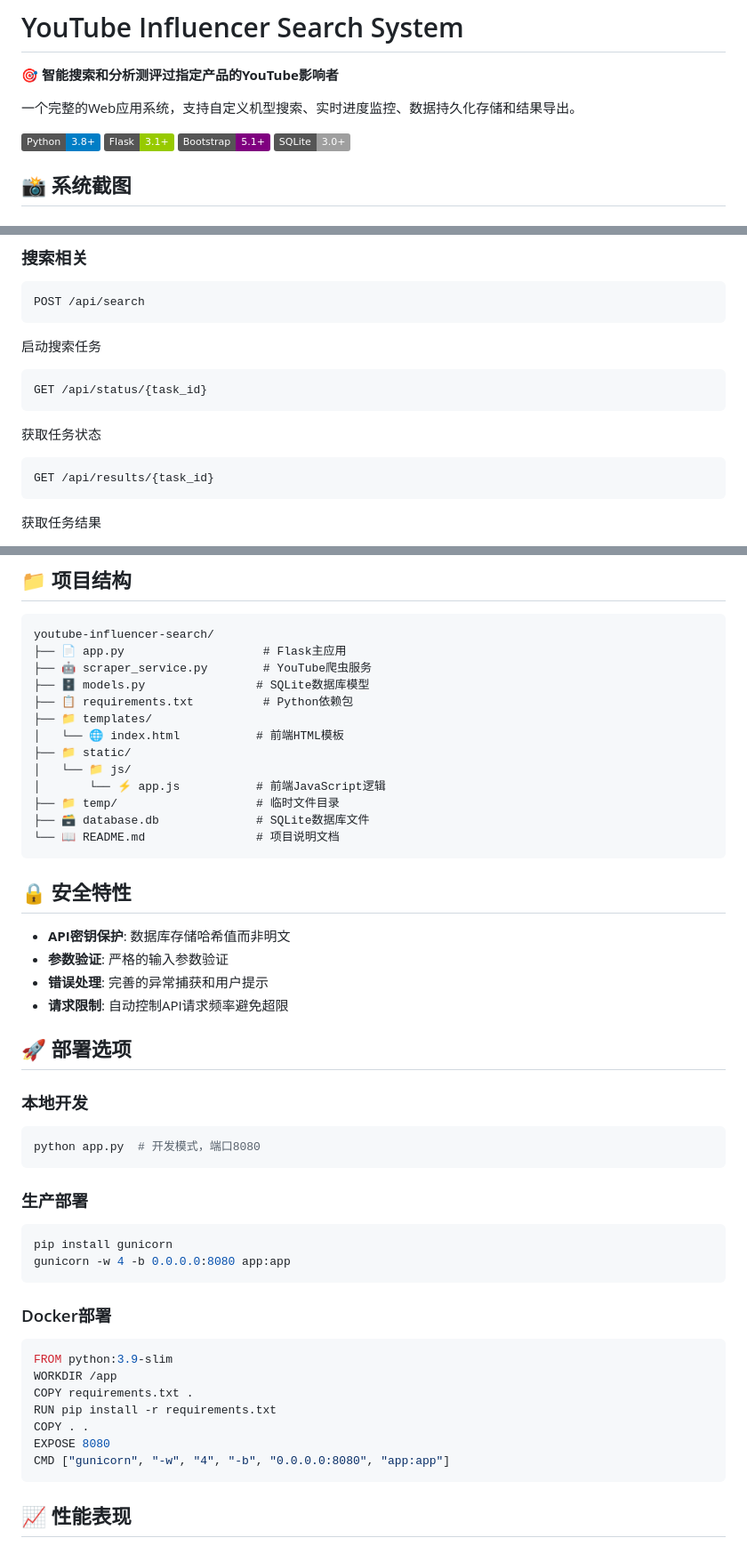
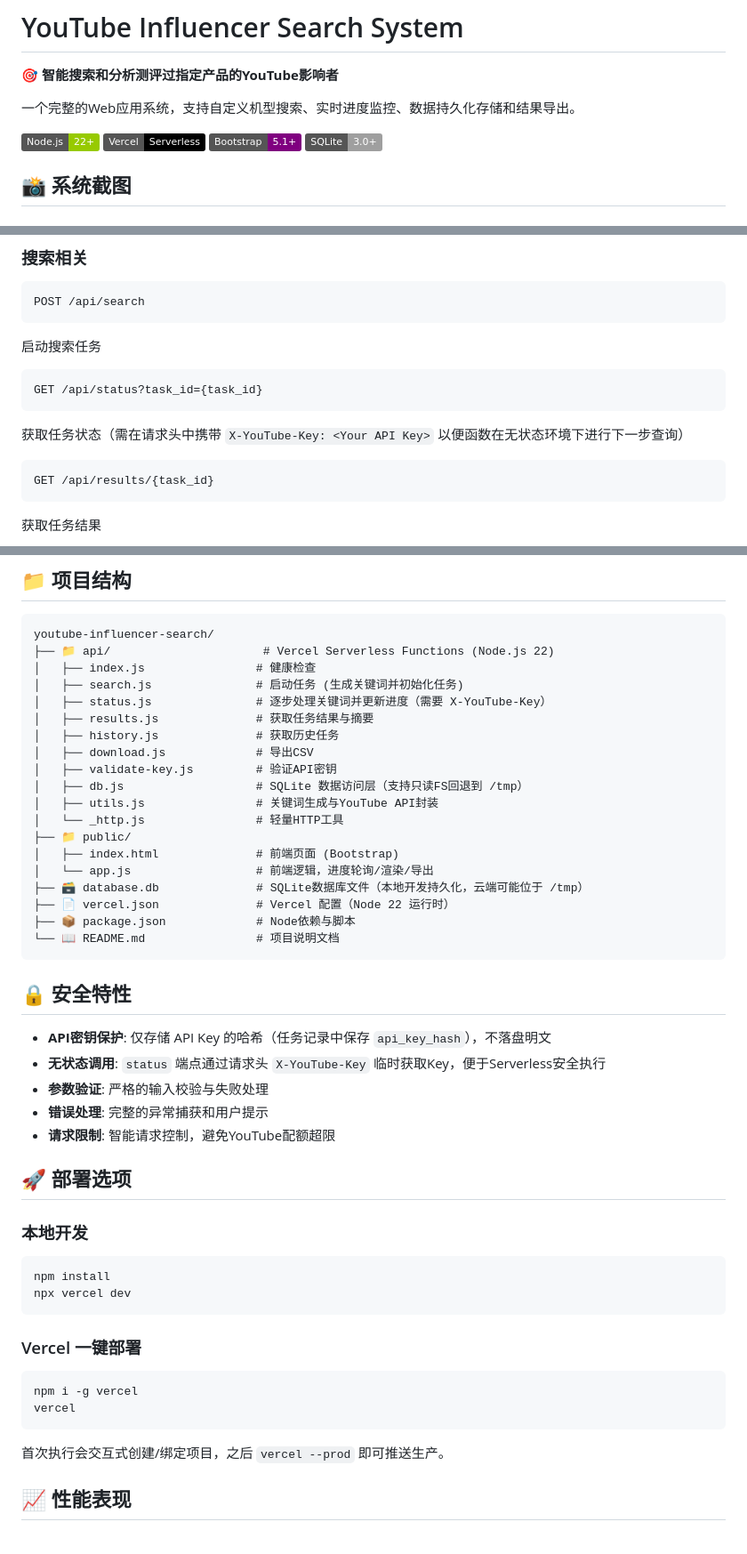
Before and after one commit to KevinWangQQ/youtube-influencer-search, a Markdown page: README.md, 3 parts joined by grey strips. Shown: that part at 89% size. Rendered like a GitHub page; badges without logos.

Commit message:
docs(readme): update for Node.js 22 + Vercel serverless architecture and local dev instructions

````diff
--- a/README.md
+++ b/README.md
@@ -4,8 +4,8 @@
 
 一个完整的Web应用系统，支持自定义机型搜索、实时进度监控、数据持久化存储和结果导出。
 
-![Python](https://img.shields.io/badge/Python-3.8+-blue.svg)
-![Flask](https://img.shields.io/badge/Flask-3.1+-green.svg)
+![Node.js](https://img.shields.io/badge/Node.js-22+-green.svg)
+![Vercel](https://img.shields.io/badge/Vercel-Serverless-black.svg)
 ![Bootstrap](https://img.shields.io/badge/Bootstrap-5.1+-purple.svg)
 ![SQLite](https://img.shields.io/badge/SQLite-3.0+-lightgrey.svg)
 
@@ -141,9 +141,9 @@ POST /api/search
 启动搜索任务
 
 ```http
-GET /api/status/{task_id}
+GET /api/status?task_id={task_id}
 ```
-获取任务状态
+获取任务状态（需在请求头中携带 `X-YouTube-Key: <Your API Key>` 以便函数在无状态环境下进行下一步查询）
 
 ```http
 GET /api/results/{task_id}
@@ -170,50 +170,48 @@ POST /api/validate-key
 
 ```
 youtube-influencer-search/
-├── 📄 app.py                    # Flask主应用
-├── 🤖 scraper_service.py        # YouTube爬虫服务
-├── 🗄️ models.py                # SQLite数据库模型
-├── 📋 requirements.txt          # Python依赖包
-├── 📁 templates/
-│   └── 🌐 index.html           # 前端HTML模板
-├── 📁 static/
-│   └── 📁 js/
-│       └── ⚡ app.js           # 前端JavaScript逻辑
-├── 📁 temp/                    # 临时文件目录
-├── 🗃️ database.db              # SQLite数据库文件
+├── 📁 api/                      # Vercel Serverless Functions (Node.js 22)
+│   ├── index.js                # 健康检查
+│   ├── search.js               # 启动任务 (生成关键词并初始化任务)
+│   ├── status.js               # 逐步处理关键词并更新进度（需要 X-YouTube-Key）
+│   ├── results.js              # 获取任务结果与摘要
+│   ├── history.js              # 获取历史任务
+│   ├── download.js             # 导出CSV
+│   ├── validate-key.js         # 验证API密钥
+│   ├── db.js                   # SQLite 数据访问层（支持只读FS回退到 /tmp）
+│   ├── utils.js                # 关键词生成与YouTube API封装
+│   └── _http.js                # 轻量HTTP工具
+├── 📁 public/
+│   ├── index.html              # 前端页面 (Bootstrap)
+│   └── app.js                  # 前端逻辑，进度轮询/渲染/导出
+├── 🗃️ database.db              # SQLite数据库文件（本地开发持久化，云端可能位于 /tmp）
+├── 📄 vercel.json              # Vercel 配置（Node 22 运行时）
+├── 📦 package.json             # Node依赖与脚本
 └── 📖 README.md                # 项目说明文档
 ```
 
 ## 🔒 安全特性
 
-- **API密钥保护**: 数据库存储哈希值而非明文
-- **参数验证**: 严格的输入参数验证
-- **错误处理**: 完善的异常捕获和用户提示
-- **请求限制**: 自动控制API请求频率避免超限
+- **API密钥保护**: 仅存储 API Key 的哈希（任务记录中保存 `api_key_hash`），不落盘明文
+- **无状态调用**: `status` 端点通过请求头 `X-YouTube-Key` 临时获取Key，便于Serverless安全执行
+- **参数验证**: 严格的输入校验与失败处理
+- **错误处理**: 完整的异常捕获和用户提示
+- **请求限制**: 智能请求控制，避免YouTube配额超限
 
 ## 🚀 部署选项
 
 ### 本地开发
 ```bash
-python app.py  # 开发模式，端口8080
+npm install
+npx vercel dev
 ```
 
-### 生产部署
+### Vercel 一键部署
 ```bash
-pip install gunicorn
-gunicorn -w 4 -b 0.0.0.0:8080 app:app
+npm i -g vercel
+vercel
 ```
-
-### Docker部署
-```dockerfile
-FROM python:3.9-slim
-WORKDIR /app
-COPY requirements.txt .
-RUN pip install -r requirements.txt
-COPY . .
-EXPOSE 8080
-CMD ["gunicorn", "-w", "4", "-b", "0.0.0.0:8080", "app:app"]
-```
+首次执行会交互式创建/绑定项目，之后 `vercel --prod` 即可推送生产。
 
 ## 📈 性能表现
 
````
Also changed, not shown: other parts of README.md (+6 -6 lines).
